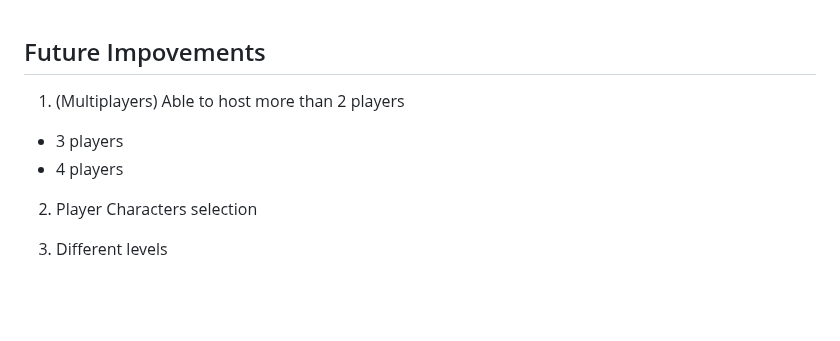
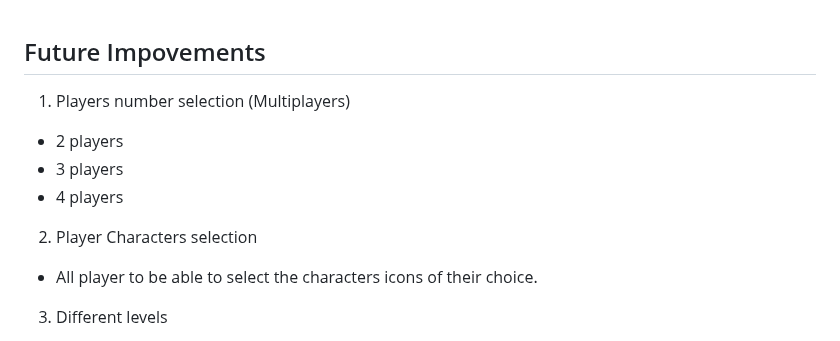
Before and after one commit to May-Moe-Oo/2Players_Snake_N_Ladder, a Markdown page: readMe.md, the part around one of its changes. Rendered like a GitHub page; blank space fills up the shorter version.

```diff
--- a/readMe.md
+++ b/readMe.md
@@ -252,11 +252,13 @@ Message of the player’s final location will be displayed at Player moved to "t
 
 ## Future Impovements
 
-1. (Multiplayers) Able to host more than 2 players
+1. Players number selection (Multiplayers)
+- 2 players
 - 3 players
 - 4 players
 
 2. Player Characters selection
+- All player to be able to select the characters icons of their choice.
 
 3. Different levels
 - Level 2 (tile numbers increase to 50, with 2 more snakes and 1 ladder)
```
Also changed, not shown: other parts of readMe.md (+1 -1 lines).
